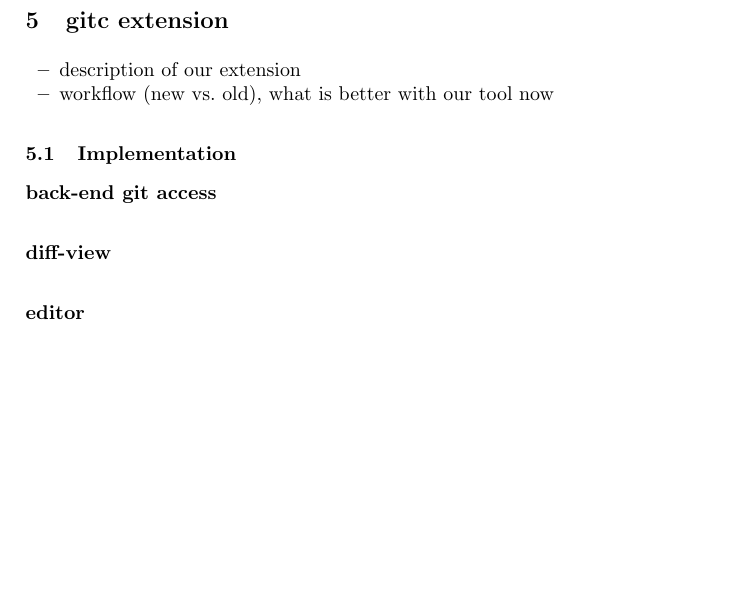
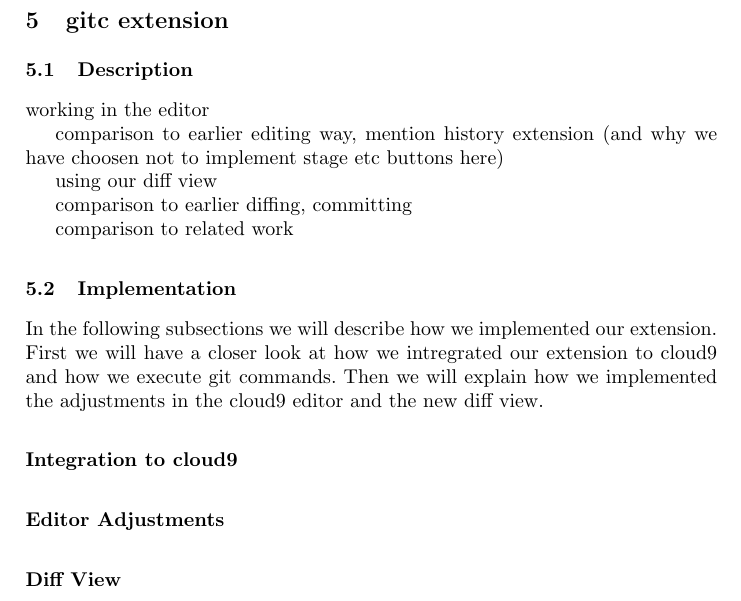
Before and after one commit to machisuji/webdev-spm, a LaTeX thesis (seminar/paper/cloud9.tex, which reads seminar/paper/chapters/extension.tex): part of page 8 of 11, cut so that both start at the same text, the shorter picture padded with empty space. Compiled offline with pdfLaTeX.

Commit message:
extension chapter

```diff
--- a/seminar/paper/chapters/extension.tex
+++ b/seminar/paper/chapters/extension.tex
@@ -1,15 +1,27 @@
 \section{gitc extension}
 \label{sec:Extension}
 
-\begin{itemize}
-	\item description of our extension
-	\item workflow (new vs. old), what is better with our tool now
-\end{itemize}
+\subsection{Description}
+working in the editor
+
+comparison to earlier editing way, mention history extension (and why we have choosen not to implement stage etc buttons here)
+
+using our diff view
+
+comparison to earlier diffing, committing
+
+comparison to related work
 
 \subsection{Implementation}
+In the following subsections we will describe how we implemented our extension.
+First we will have a closer look at how we intregrated our extension to cloud9 and how we execute git commands.
+Then we will explain how we implemented the adjustments in the cloud9 editor and the new diff view.
 
-\subsubsection{back-end git access}
+\subsubsection{Integration to cloud9}
+%Stephi
 
-\subsubsection{diff-view}
+\subsubsection{Editor Adjustments}
+%Patrick
 
-\subsubsection{editor}
+\subsubsection{Diff View}
+%Markus
```
Also changed, not shown: seminar/paper/chapters/approaches.tex (line endings or trailing spaces).
